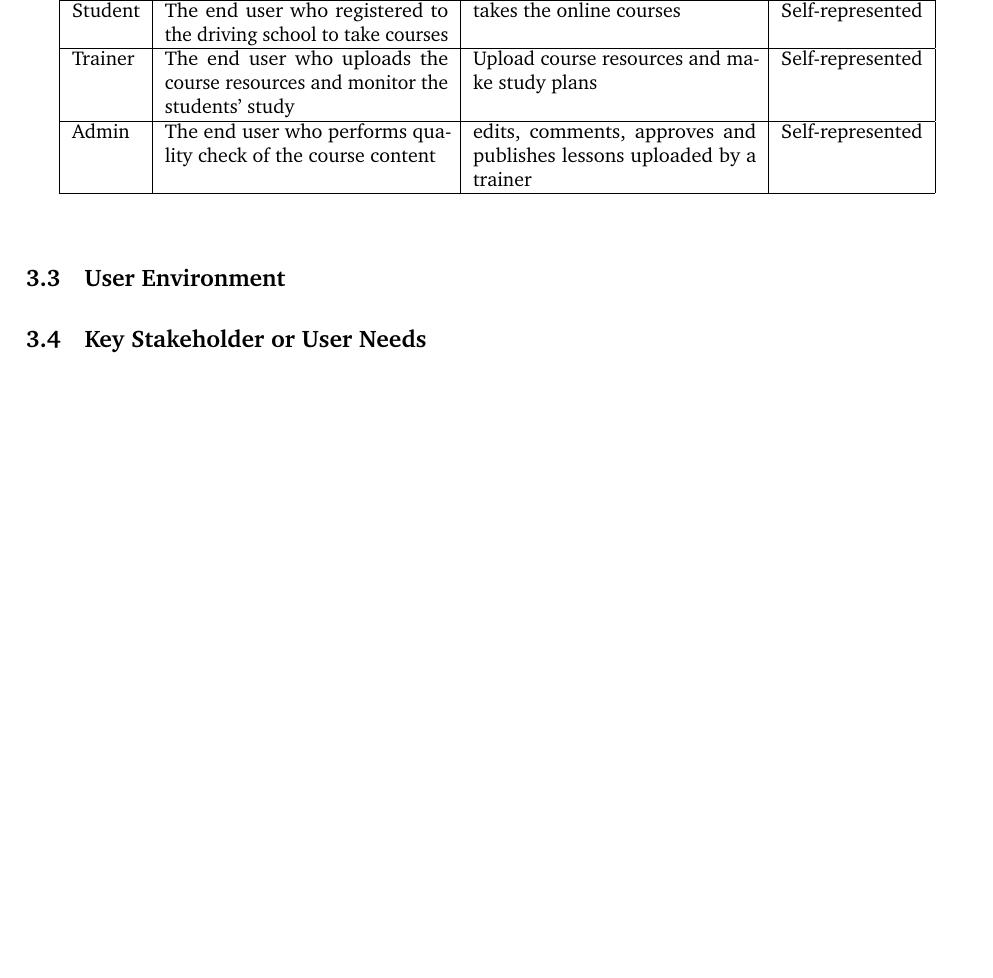
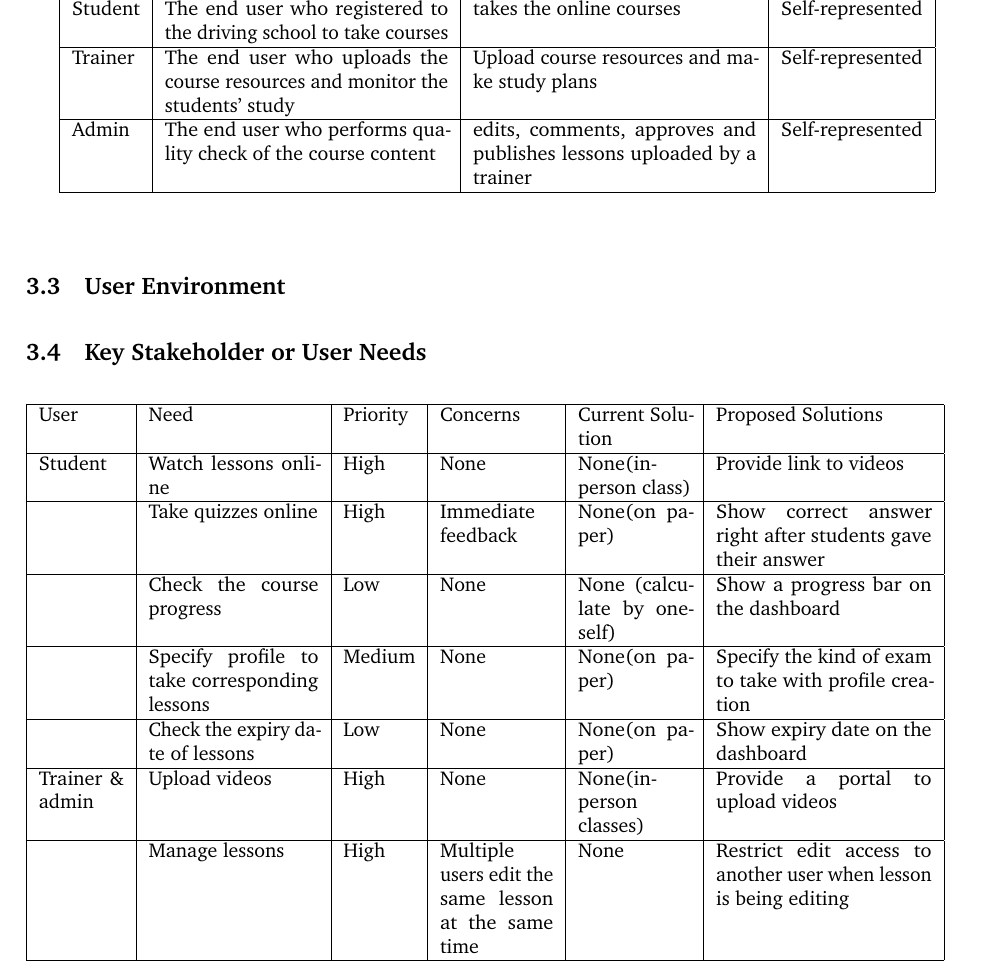
Before and after one commit to kexuansong/soen6481, a LaTeX document (main.tex): part of page 2 of 4, cut so that both start at the same text, the shorter picture padded with empty space. The pictures show the PDF file main.pdf that the author committed with the source.

Commit message:
3.4 finished

```diff
--- a/main.tex
+++ b/main.tex
@@ -107,7 +107,20 @@ Admin & The end user who performs quality check of the course content & edits, c
 
 \bigskip
 \subsection{Key Stakeholder or User Needs}
-
+\begin{table}[!htb]
+\begin{tabular}{|p{1.5cm}|p{3cm}|l|p{2cm}|p{2cm}|p{3.8cm}|}
+\hline
+User & Need & Priority & Concerns & Current Solution & Proposed Solutions \\ \hline
+Student & Watch lessons online & High & None & None(in-person class) & Provide link to videos \\ \hline
+ & Take quizzes online & High & Immediate feedback & None(on paper) & Show correct answer right after students gave their answer\\ \hline
+ & Check the course progress & Low & None & None (calculate by oneself) & Show a progress bar on the dashboard\\ \hline
+ & Specify profile to take corresponding lessons & Medium & None & None(on paper) & Specify the kind of exam to take with profile creation \\ \hline
+ & Check the expiry date of lessons & Low & None & None(on paper) & Show expiry date on the dashboard \\ \hline
+Trainer \& admin & Upload videos & High & None & None(in-person classes) & Provide a portal to upload videos\\ \hline
+ & Manage lessons & High & Multiple users edit the same lesson at the same time & None & Restrict edit access to another user when lesson is being editing\\
+\hline
+\end{tabular}
+\end{table}
 
 
 \bigskip
```
Also changed, not shown: main.pdf, 3 other files.
